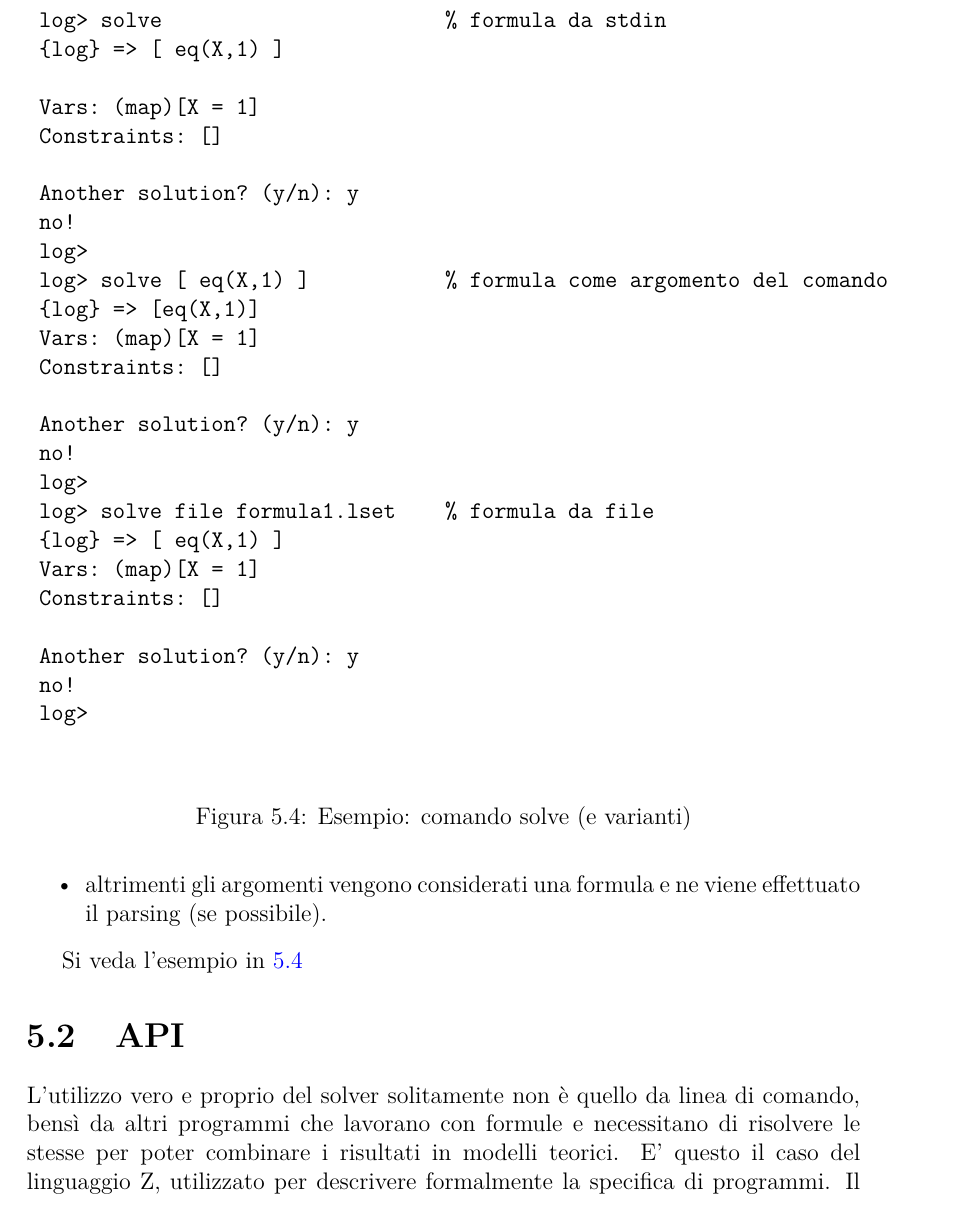
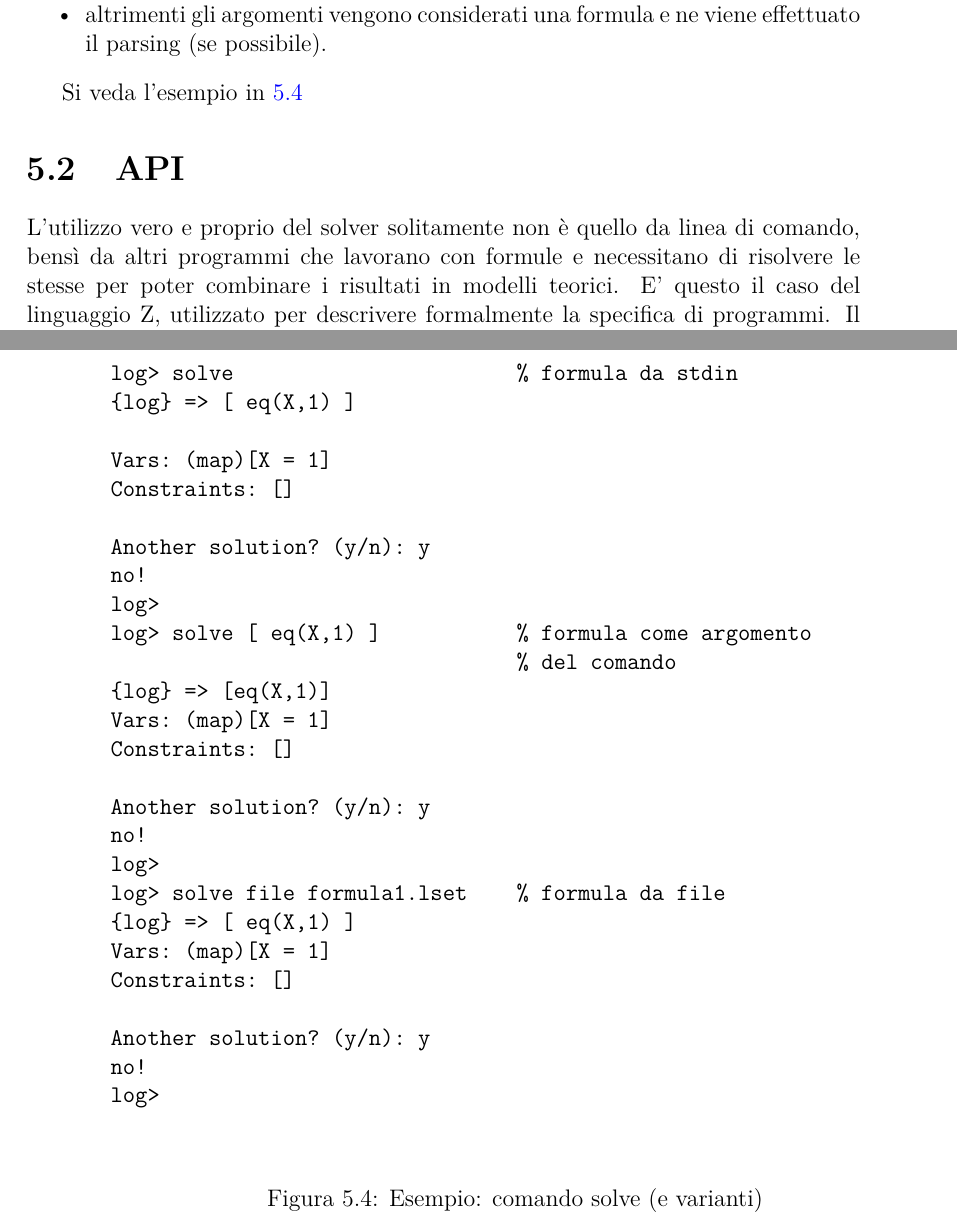
Before and after one commit to lparolari/bachelor-thesis, a LaTeX thesis (thesis.tex): part of page 73 of 79 before the commit and two parts of pages 73 and 74 of 79 after it, the two joined at a grey line, cut so that both start at the same text. Compiled offline with pdfLaTeX.

Commit message:
Fix usage chapter: verbatim alignment

```diff
--- a/thesis.tex
+++ b/thesis.tex
@@ -3339,7 +3339,8 @@ Si veda l'esempio in \ref{fig:example_solvecommands}
 	Another solution? (y/n): y
 	no!
 	log>
-	log> solve [ eq(X,1) ]           % formula come argomento del comando
+	log> solve [ eq(X,1) ]           % formula come argomento
+	                                 % del comando
 	{log} => [eq(X,1)]
 	Vars: (map)[X = 1]
 	Constraints: []
```
